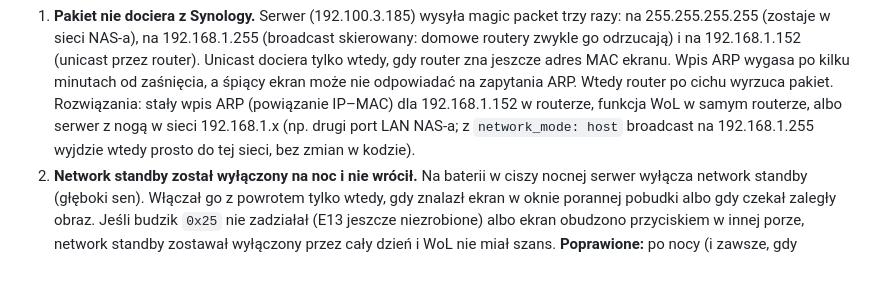
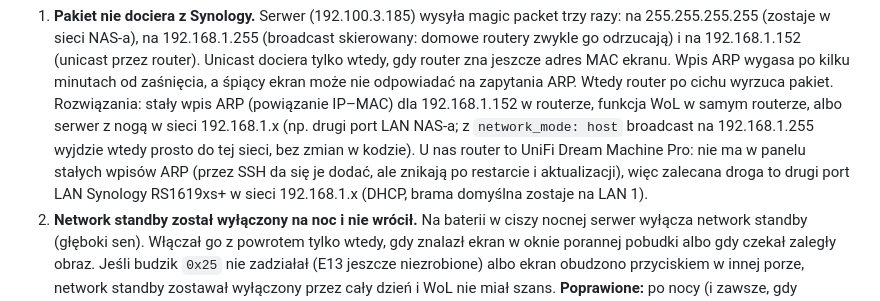
Before and after one commit to artRybka/Frame, a Markdown page: docs/WAKE.md, the part around the change. Drawn GitHub-style; blank space fills up the shorter version.

Commit message:
WAKE.md: UniFi Dream Machine Pro, second NAS port as the WoL fix
Co-Authored-By: Claude Opus 5.5 <noreply@anthropic.com>
Claude-Session: https://claude.ai/code/session_014kkELhRJFbRNa2d9t45E46

```diff
--- a/docs/WAKE.md
+++ b/docs/WAKE.md
@@ -128,6 +128,10 @@ możliwe przyczyny, od najbardziej prawdopodobnej:
    routerze, albo serwer z nogą w sieci 192.168.1.x (np. drugi port LAN
    NAS-a; z `network_mode: host` broadcast na 192.168.1.255 wyjdzie wtedy
    prosto do tej sieci, bez zmian w kodzie).
+   U nas router to UniFi Dream Machine Pro: nie ma w panelu stałych wpisów
+   ARP (przez SSH da się je dodać, ale znikają po restarcie i aktualizacji),
+   więc zalecana droga to drugi port LAN Synology RS1619xs+ w sieci
+   192.168.1.x (DHCP, brama domyślna zostaje na LAN 1).
 2. **Network standby został wyłączony na noc i nie wrócił.** Na baterii
    w ciszy nocnej serwer wyłącza network standby (głęboki sen). Włączał go
    z powrotem tylko wtedy, gdy znalazł ekran w oknie porannej pobudki albo
```
